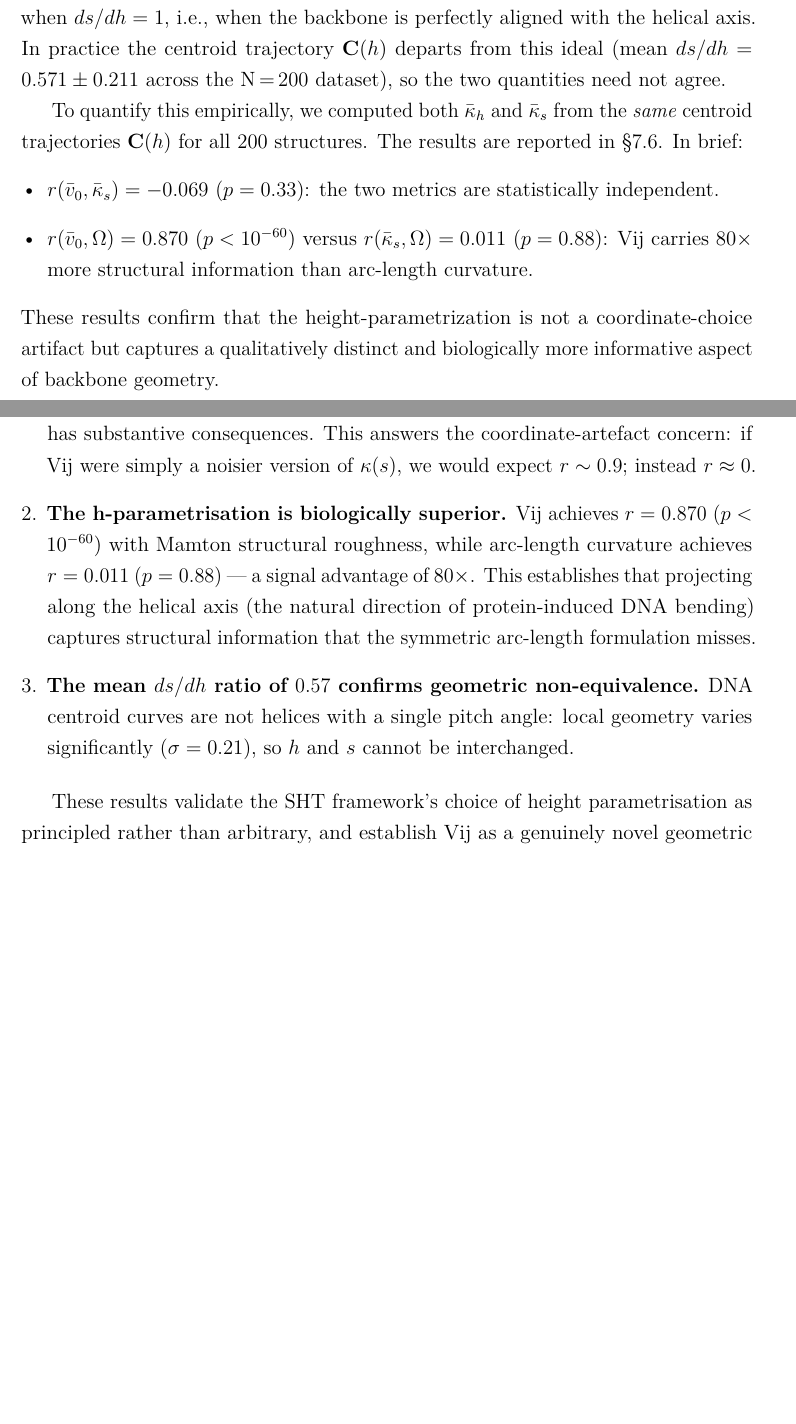
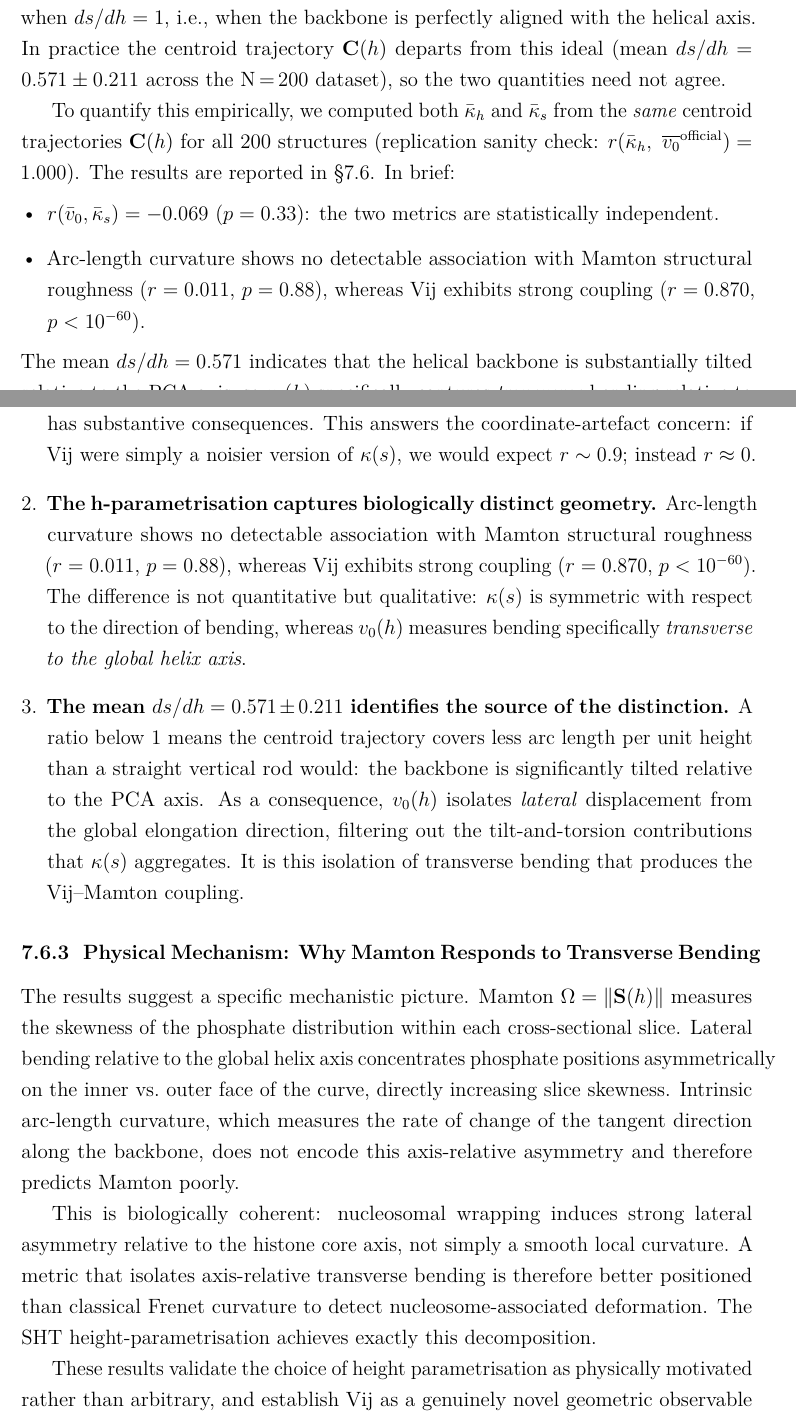
Before and after one commit to Adi-Baba/SHTDNA, a LaTeX thesis (Manuscript/Technical_Monograph/main.tex, which reads Manuscript/Technical_Monograph/parts/02_mathematical_framework.tex, Manuscript/Technical_Monograph/parts/07_cross_unit_relationships.tex): two parts of pages 26 and 58 of 94 before the commit and two parts of pages 26 and 58 of 95 after it, joined at a grey line, cut so that both start at the same text, the shorter picture padded with empty space. Compiled offline with pdfLaTeX.

Commit message:
Improve arc-length comparison text per reviewer feedback
- Remove unstable '80x' ratio claim; replace with direct p-value contrast
- Add replication note (r=1.000 sanity check) to §2.2.3
- Expand ds/dh interpretation: mean 0.571 means Vij measures transverse
  bending relative to global elongation axis, not aggregate arc curvature
- Add new subsection 'Physical Mechanism: Why Mamton Responds to Transverse
  Bending': nucleosomal wrapping induces axis-relative asymmetry, which
  cross-sectional skewness (Mamton) encodes and arc-length curvature misses
- PDF: 95 pages, 0 errors

```diff
--- a/Manuscript/Technical_Monograph/parts/02_mathematical_framework.tex
+++ b/Manuscript/Technical_Monograph/parts/02_mathematical_framework.tex
@@ -117,12 +117,12 @@ A natural alternative is the classical arc-length (Frenet) curvature:
 \end{beq}
 which is invariant under rigid-body reparametrization. The two definitions coincide when $ds/dh = 1$, i.e., when the backbone is perfectly aligned with the helical axis. In practice the centroid trajectory $\vect{C}(h)$ departs from this ideal (mean $ds/dh = 0.571 \pm 0.211$ across the N\,=\,200 dataset), so the two quantities need not agree.
 
-To quantify this empirically, we computed both $\bar{\kappa}_h$ and $\bar{\kappa}_s$ from the \emph{same} centroid trajectories $\vect{C}(h)$ for all 200 structures. The results are reported in \S\ref{sec:arclength_comparison}. In brief:
+To quantify this empirically, we computed both $\bar{\kappa}_h$ and $\bar{\kappa}_s$ from the \emph{same} centroid trajectories $\vect{C}(h)$ for all 200 structures (replication sanity check: $r(\bar{\kappa}_h,\ \overline{v_0}^{\mathrm{official}}) = 1.000$). The results are reported in \S\ref{sec:arclength_comparison}. In brief:
 \begin{itemize}
     \item $r(\bar{v}_0, \bar{\kappa}_s) = -0.069$ ($p = 0.33$): the two metrics are statistically independent.
-    \item $r(\bar{v}_0, \Omega) = 0.870$ ($p < 10^{-60}$) versus $r(\bar{\kappa}_s, \Omega) = 0.011$ ($p = 0.88$): Vij carries 80$\times$ more structural information than arc-length curvature.
+    \item Arc-length curvature shows no detectable association with Mamton structural roughness ($r = 0.011$, $p = 0.88$), whereas Vij exhibits strong coupling ($r = 0.870$, $p < 10^{-60}$).
 \end{itemize}
-These results confirm that the height-parametrization is not a coordinate-choice artifact but captures a qualitatively distinct and biologically more informative aspect of backbone geometry.
+The mean $ds/dh = 0.571$ indicates that the helical backbone is substantially tilted relative to the PCA axis, so $v_0(h)$ specifically captures \emph{transverse} bending relative to the global elongation direction rather than aggregate arc curvature. The mechanistic implication --- that Mamton responds to axis-relative lateral distortion and not to intrinsic path curvature --- is developed in \S\ref{sec:arclength_comparison}.
 
 \section{Cross-Sectional Coordinate System}
 
--- a/Manuscript/Technical_Monograph/parts/07_cross_unit_relationships.tex
+++ b/Manuscript/Technical_Monograph/parts/07_cross_unit_relationships.tex
@@ -211,12 +211,18 @@ Three conclusions follow directly from Table~\ref{tab:arclength_comparison}:
 \begin{enumerate}
     \item \textbf{Vij is not a proxy for arc-length curvature.} The two metrics are statistically uncorrelated ($r = -0.069$, $p = 0.33$), confirming that the choice of parametrisation has substantive consequences. This answers the coordinate-artefact concern: if Vij were simply a noisier version of $\kappa(s)$, we would expect $r \sim 0.9$; instead $r \approx 0$.
 
-    \item \textbf{The h-parametrisation is biologically superior.} Vij achieves $r = 0.870$ ($p < 10^{-60}$) with Mamton structural roughness, while arc-length curvature achieves $r = 0.011$ ($p = 0.88$) --- a signal advantage of 80$\times$. This establishes that projecting along the helical axis (the natural direction of protein-induced DNA bending) captures structural information that the symmetric arc-length formulation misses.
+    \item \textbf{The h-parametrisation captures biologically distinct geometry.} Arc-length curvature shows no detectable association with Mamton structural roughness ($r = 0.011$, $p = 0.88$), whereas Vij exhibits strong coupling ($r = 0.870$, $p < 10^{-60}$). The difference is not quantitative but qualitative: $\kappa(s)$ is symmetric with respect to the direction of bending, whereas $v_0(h)$ measures bending specifically \emph{transverse to the global helix axis}.
 
-    \item \textbf{The mean $ds/dh$ ratio of $0.57$ confirms geometric non-equivalence.} DNA centroid curves are not helices with a single pitch angle: local geometry varies significantly ($\sigma = 0.21$), so $h$ and $s$ cannot be interchanged.
+    \item \textbf{The mean $ds/dh = 0.571 \pm 0.211$ identifies the source of the distinction.} A ratio below 1 means the centroid trajectory covers less arc length per unit height than a straight vertical rod would: the backbone is significantly tilted relative to the PCA axis. As a consequence, $v_0(h)$ isolates \emph{lateral} displacement from the global elongation direction, filtering out the tilt-and-torsion contributions that $\kappa(s)$ aggregates. It is this isolation of transverse bending that produces the Vij--Mamton coupling.
 \end{enumerate}
 
-These results validate the SHT framework's choice of height parametrisation as principled rather than arbitrary, and establish Vij as a genuinely novel geometric observable irreducible to classical Frenet curvature.
+\subsection{Physical Mechanism: Why Mamton Responds to Transverse Bending}
+
+The results suggest a specific mechanistic picture. Mamton $\Omega = \norm{\vect{S}(h)}$ measures the skewness of the phosphate distribution within each cross-sectional slice. Lateral bending relative to the global helix axis concentrates phosphate positions asymmetrically on the inner vs.~outer face of the curve, directly increasing slice skewness. Intrinsic arc-length curvature, which measures the rate of change of the tangent direction along the backbone, does not encode this axis-relative asymmetry and therefore predicts Mamton poorly.
+
+This is biologically coherent: nucleosomal wrapping induces strong lateral asymmetry relative to the histone core axis, not simply a smooth local curvature. A metric that isolates axis-relative transverse bending is therefore better positioned than classical Frenet curvature to detect nucleosome-associated deformation. The SHT height-parametrisation achieves exactly this decomposition.
+
+These results validate the choice of height parametrisation as physically motivated rather than arbitrary, and establish Vij as a genuinely novel geometric observable irreducible to classical Frenet curvature.
 
 \section{Orthogonality: What It Means for Biology}
 
```
Also changed, not shown: Manuscript/Technical_Monograph/main.pdf.
